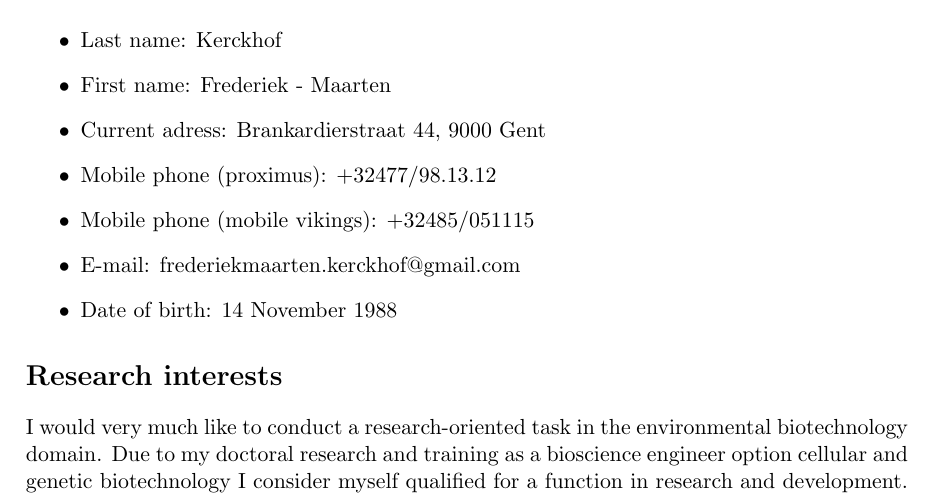
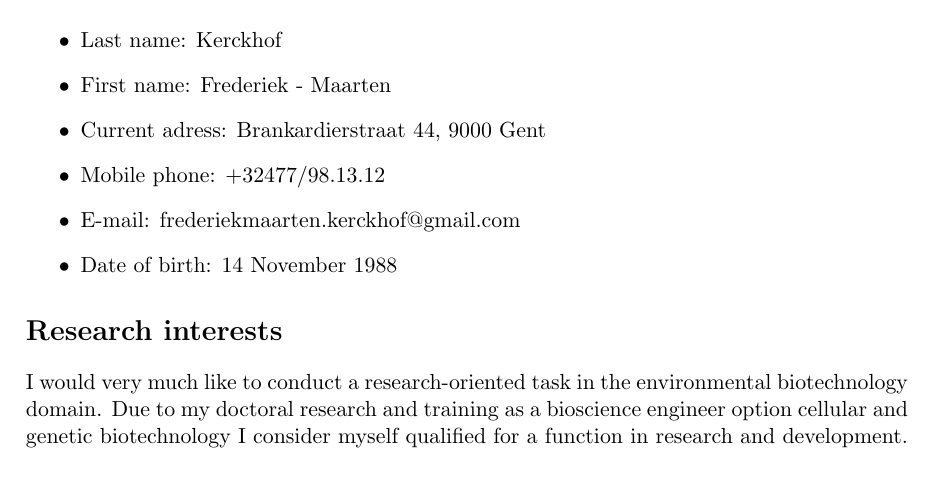
Before and after one commit to FMKerckhof/CurriculumVitae, a LaTeX CV (cv-FM_en.tex): part of page 1 of 7, cut so that both start at the same text. Compiled offline with pdfLaTeX.

Commit message:
removed mobile phone operators and additional compiling

```diff
--- a/cv-FM_en.tex
+++ b/cv-FM_en.tex
@@ -47,8 +47,7 @@ In-ge-nieurs-We-ten-schap-pen}
   \item Last name: Kerckhof
   \item First name: Frederiek - Maarten
   \item Current adress: Brankardierstraat 44, 9000 Gent
-  \item Mobile phone (proximus): +32477/98.13.12
-  \item Mobile phone (mobile vikings): +32485/051115
+  \item Mobile phone: +32477/98.13.12
   \item E-mail: frederiekmaarten.kerckhof@gmail.com
   \item Date of birth: 14 November 1988
 \end{itemize}
```
Also changed, not shown: cv-FM_en.pdf, 2 other files.
